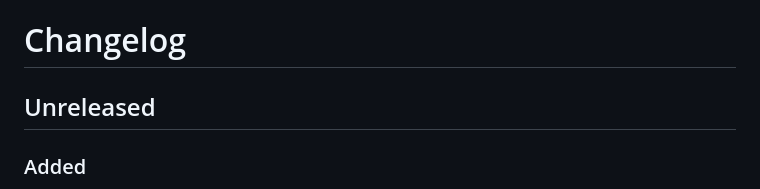
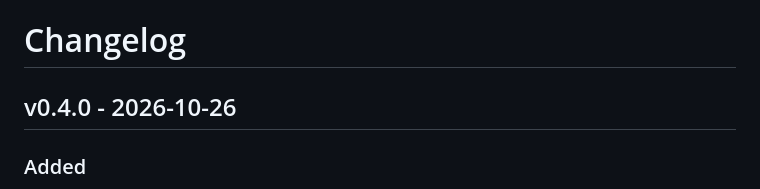
Before and after one commit to Boss720/The-Holy-Trinity, a Markdown page: CHANGELOG.md, the part around the change. GitHub-like rendering.

Commit message:
Release v0.4.0: changelog heading

```diff
--- a/CHANGELOG.md
+++ b/CHANGELOG.md
@@ -1,6 +1,6 @@
 # Changelog
 
-## Unreleased
+## v0.4.0 - 2026-10-26
 
 ### Added
 - Release install: GitHub releases now ship `trinity-vX.Y.Z.zip` + `.sha256` (built by `scripts\build-release.ps1`, published by `.github/workflows/release.yml` on a `vX.Y.Z` tag, CI in `ci.yml`). `install.cmd` checks prerequisites, can install Git with winget (`-InstallGit`), put `trinity` on the user PATH (`-AddToPath`) and run `trinity init` (`-Init <path>`). `docs/claude-install-prompt.md` is the same install as a prompt for Claude Code. `INSTALL.md` has the steps and a troubleshooting table.
```
